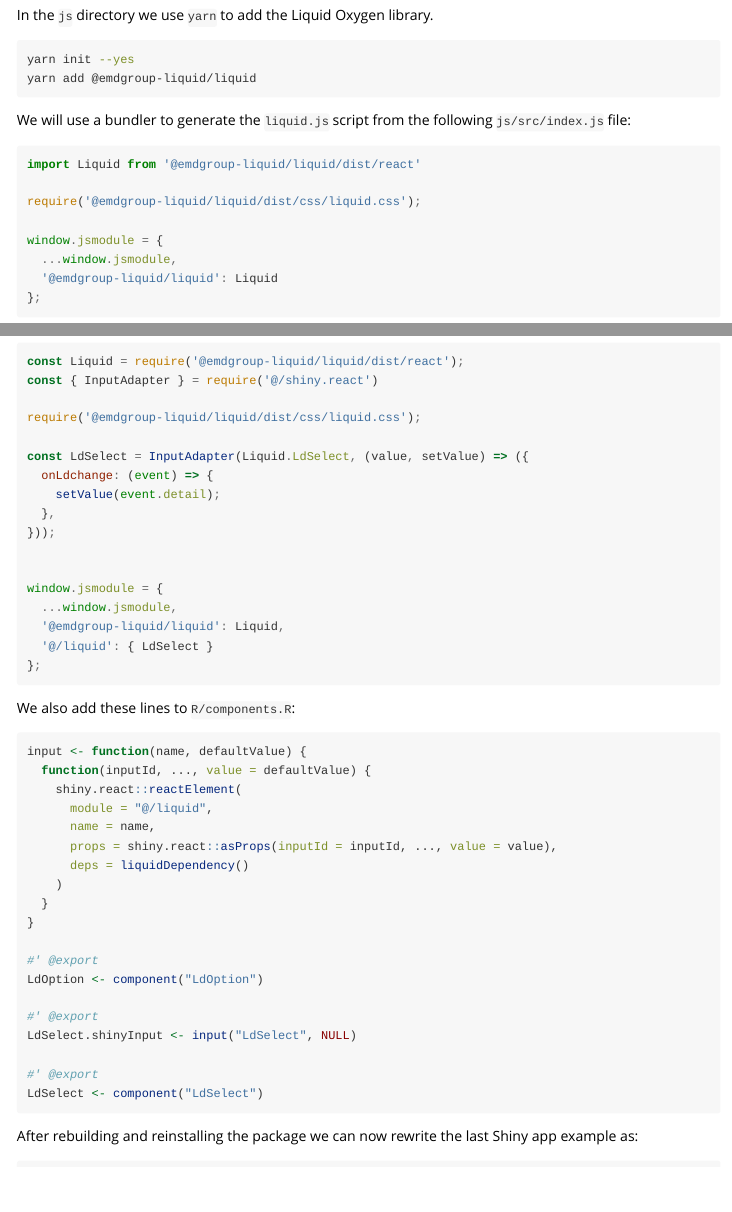
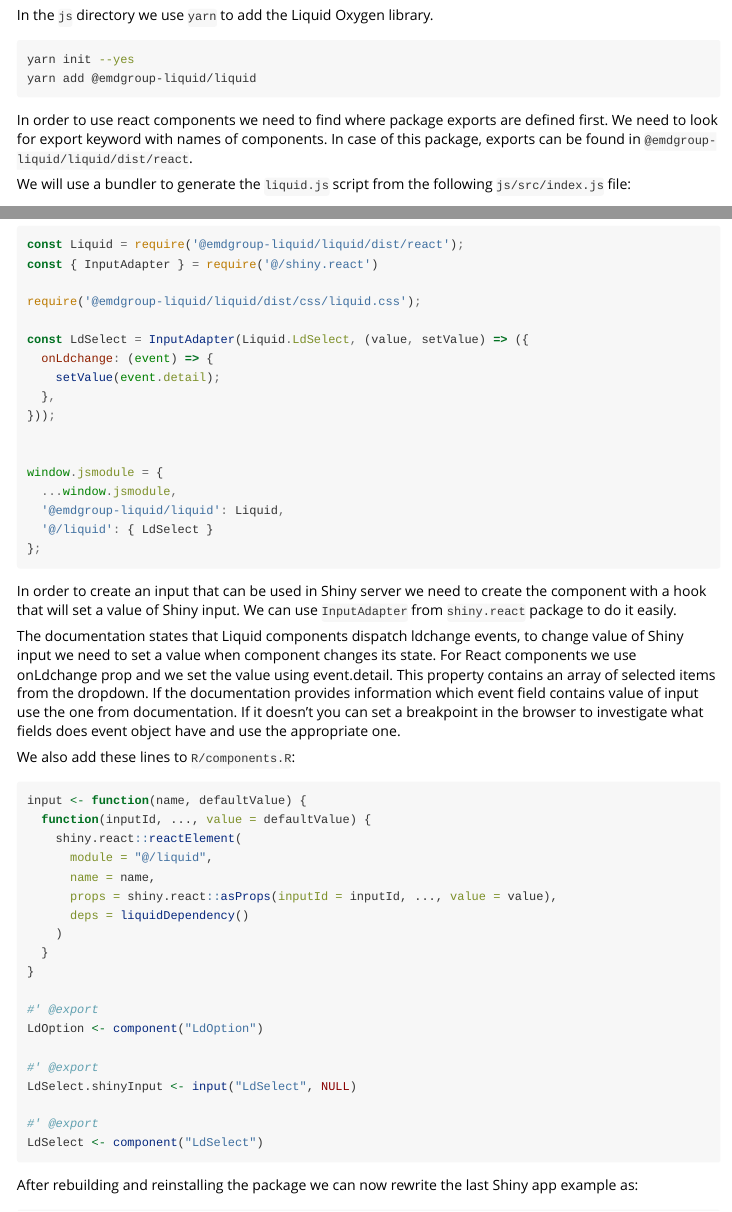
Before and after one commit to Appsilon/shiny.react, an R Markdown document (vignettes/shiny-liquid.Rmd): the page in a window 1100 px wide, from 1560 px down, and a second part further down, joined at a grey line. Rendered offline with R 4.5, knitr and Pandoc, with nearby package versions.

Commit message:
Included reviewer feedback: better explaination for js-related parts.

````diff
--- a/vignettes/shiny-liquid.Rmd
+++ b/vignettes/shiny-liquid.Rmd
@@ -101,6 +101,8 @@
 yarn init --yes
 yarn add @emdgroup-liquid/liquid
 ```
+
+In order to use react components we need to find where package exports are defined first. We need to look for export keyword with names of components. In case of this package, exports can be found in `@emdgroup-liquid/liquid/dist/react`.
 
 We will use a bundler to generate the `liquid.js` script
 from the following `js/src/index.js` file:
@@ -255,6 +257,17 @@
 };
 ```
 
+In order to create an input that can be used in Shiny server we need to
+create the component with a hook that will set a value of Shiny input.
+We can use `InputAdapter` from `shiny.react` package to do it easily.
+
+The documentation states that Liquid components dispatch ldchange events,
+to change value of Shiny input we need to set a value when component changes its state.
+For React components we use onLdchange prop and we set the value using event.detail.
+This property contains an array of selected items from the dropdown.
+If the documentation provides information which event field contains value of input use the one from documentation.
+If it doesn't you can set a breakpoint in the browser to investigate what fields does event object have and use the appropriate one.
+
 We also add these lines to `R/components.R`:
 ```r
 input <- function(name, defaultValue) {
````
